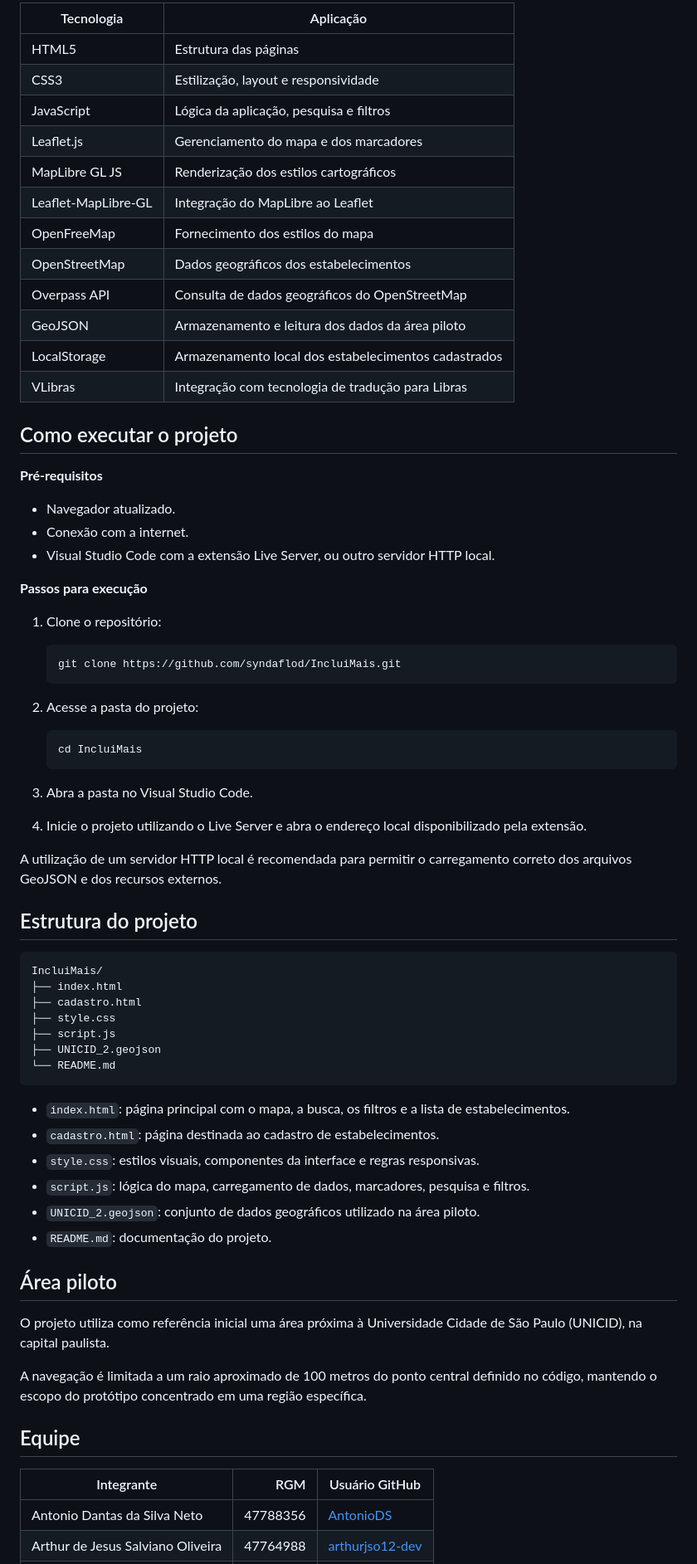
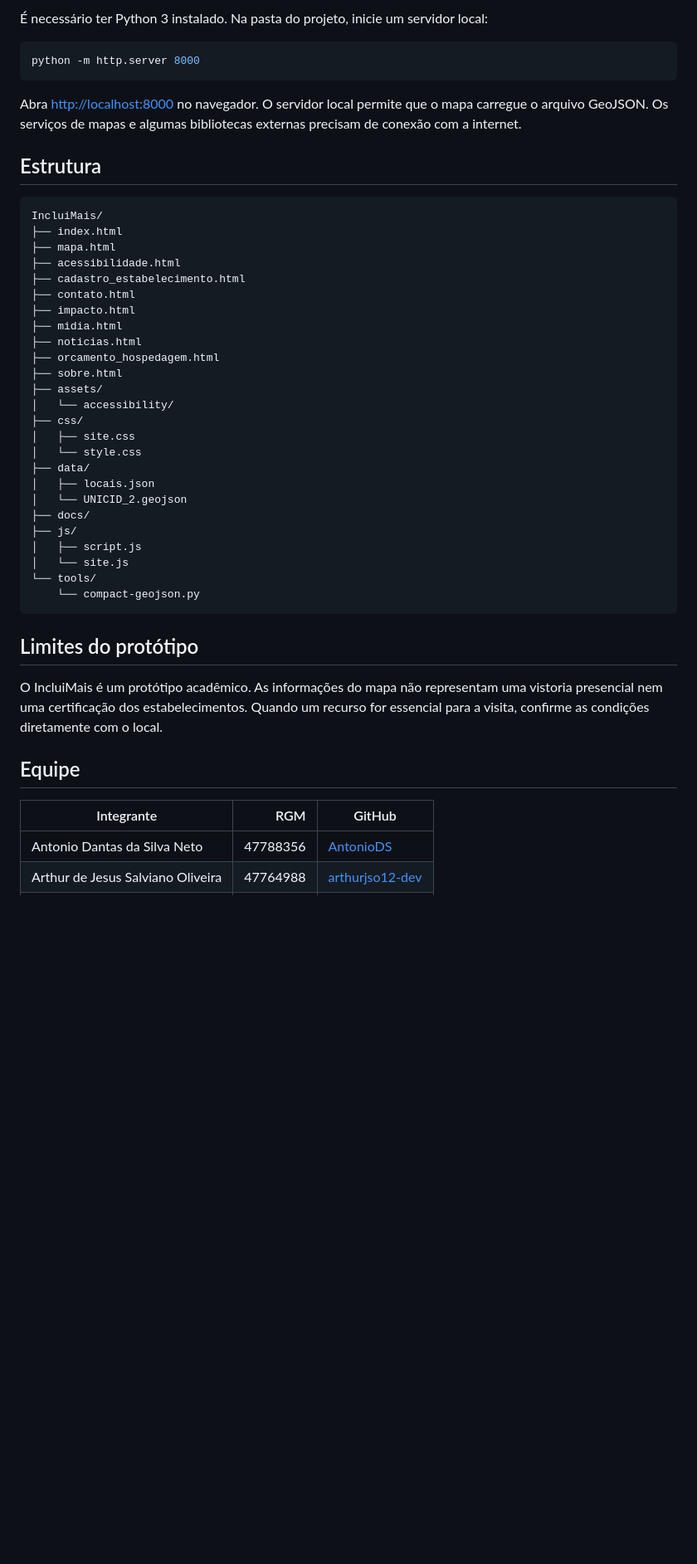
Before and after one commit to syndaflod/IncluiMais, a Markdown page: README.md, the part around one of its changes. Shown at 83% size. Drawn GitHub-style; blank space fills up the shorter version.

Commit message:
docs: atualize o guia do projeto

````diff
--- a/README.md
+++ b/README.md
@@ -55,75 +52,49 @@ Os indicadores distinguem recursos identificados como disponíveis, indisponíve
 
-| Tecnologia | Aplicação |
-|---|---|
-| HTML5 | Estrutura das páginas |
-| CSS3 | Estilização, layout e responsividade |
-| JavaScript | Lógica da aplicação, pesquisa e filtros |
-| Leaflet.js | Gerenciamento do mapa e dos marcadores |
-| MapLibre GL JS | Renderização dos estilos cartográficos |
-| Leaflet-MapLibre-GL | Integração do MapLibre ao Leaflet |
-| OpenFreeMap | Fornecimento dos estilos do mapa |
-| OpenStreetMap | Dados geográficos dos estabelecimentos |
-| Overpass API | Consulta de dados geográficos do OpenStreetMap |
-| GeoJSON | Armazenamento e leitura dos dados da área piloto |
-| LocalStorage | Armazenamento local dos estabelecimentos cadastrados |
-| VLibras | Integração com tecnologia de tradução para Libras |
+É necessário ter Python 3 instalado. Na pasta do projeto, inicie um servidor local:
 
-## Como executar o projeto
+```bash
+python -m http.server 8000
+```
 
-**Pré-requisitos**
+Abra [http://localhost:8000](http://localhost:8000) no navegador. O servidor local permite que o mapa carregue o arquivo GeoJSON. Os serviços de mapas e algumas bibliotecas externas precisam de conexão com a internet.
 
-- Navegador atualizado.
-- Conexão com a internet.
-- Visual Studio Code com a extensão Live Server, ou outro servidor HTTP local.
-
-**Passos para execução**
-
-1. Clone o repositório:
-
-   ```bash
-   git clone https://github.com/syndaflod/IncluiMais.git
-   ```
-
-2. Acesse a pasta do projeto:
-
-   ```bash
-   cd IncluiMais
-   ```
-
-3. Abra a pasta no Visual Studio Code.
-
-4. Inicie o projeto utilizando o Live Server e abra o endereço local disponibilizado pela extensão.
-
-A utilização de um servidor HTTP local é recomendada para permitir o carregamento correto dos arquivos GeoJSON e dos recursos externos.
-
-## Estrutura do projeto
+## Estrutura
 
 ```text
 IncluiMais/
 ├── index.html
-├── cadastro.html
-├── style.css
-├── script.js
-├── UNICID_2.geojson
-└── README.md
+├── mapa.html
+├── acessibilidade.html
+├── cadastro_estabelecimento.html
+├── contato.html
+├── impacto.html
+├── midia.html
+├── noticias.html
+├── orcamento_hospedagem.html
+├── sobre.html
+├── assets/
+│   └── accessibility/
+├── css/
+│   ├── site.css
+│   └── style.css
+├── data/
+│   ├── locais.json
+│   └── UNICID_2.geojson
+├── docs/
+├── js/
+│   ├── script.js
+│   └── site.js
+└── tools/
+    └── compact-geojson.py
 ```
 
-- `index.html`: página principal com o mapa, a busca, os filtros e a lista de estabelecimentos.
-- `cadastro.html`: página destinada ao cadastro de estabelecimentos.
-- `style.css`: estilos visuais, componentes da interface e regras responsivas.
-- `script.js`: lógica do mapa, carregamento de dados, marcadores, pesquisa e filtros.
-- `UNICID_2.geojson`: conjunto de dados geográficos utilizado na área piloto.
-- `README.md`: documentação do projeto.
+## Limites do protótipo
 
-## Área piloto
-
-O projeto utiliza como referência inicial uma área próxima à Universidade Cidade de São Paulo (UNICID), na capital paulista.
-
-A navegação é limitada a um raio aproximado de 100 metros do ponto central definido no código, mantendo o escopo do protótipo concentrado em uma região específica.
+O IncluiMais é um protótipo acadêmico. As informações do mapa não representam uma vistoria presencial nem uma certificação dos estabelecimentos. Quando um recurso for essencial para a visita, confirme as condições diretamente com o local.
 
 ## Equipe
 
-| Integrante | RGM | Usuário GitHub |
+| Integrante | RGM | GitHub |
 |---|---:|---|
 | Antonio Dantas da Silva Neto | 47788356 | [AntonioDS](https://github.com/AntonioDS) |
 | Arthur de Jesus Salviano Oliveira | 47764988 | [arthurjso12-dev](https://github.com/arthurjso12-dev) |
````
Also changed, not shown: other parts of README.md (+34 -64 lines).
